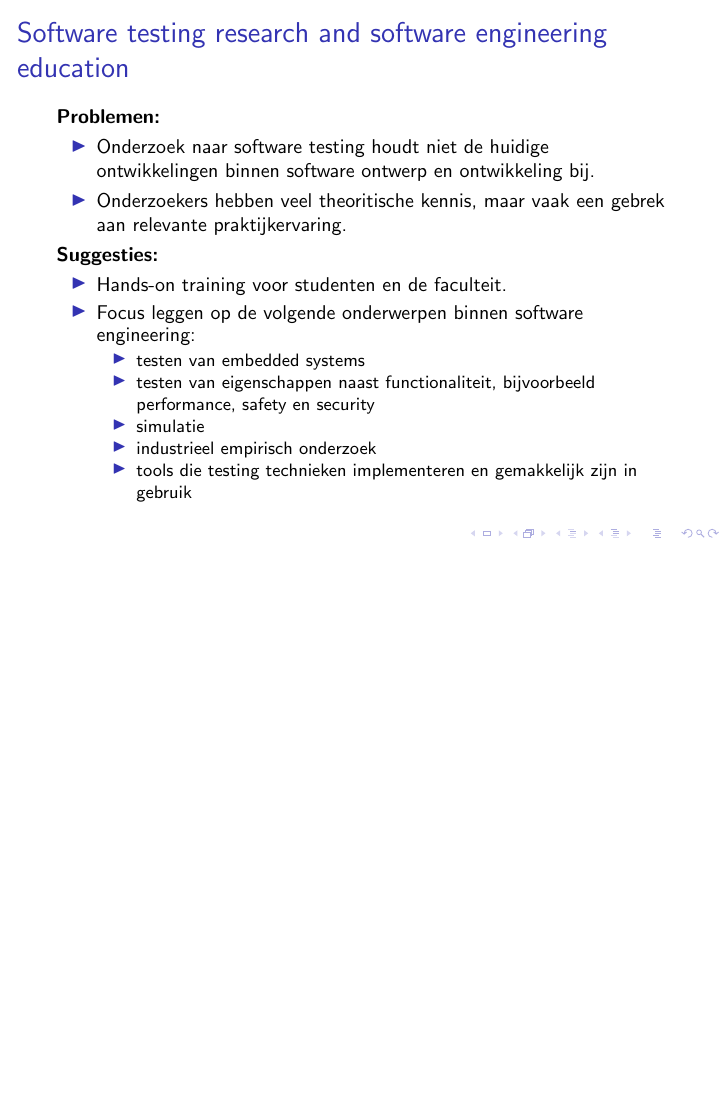
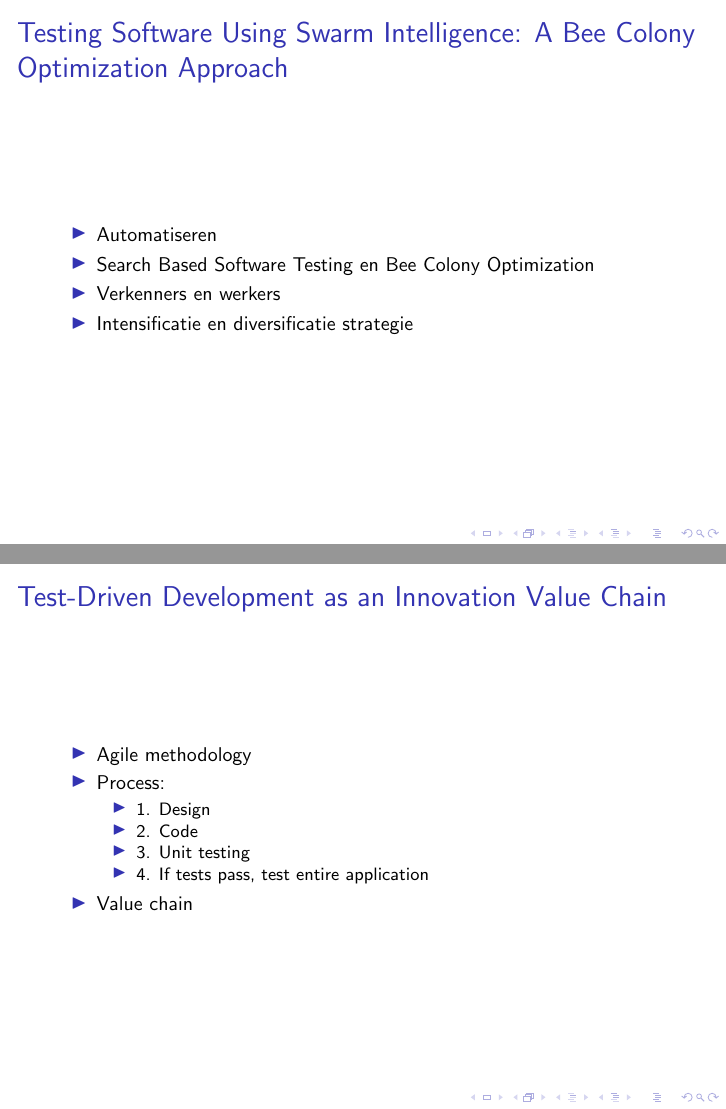
Before and after one commit to EloyMC/scientificprogramming, LaTeX slides (document.tex): the whole page before the commit and pages 2 and 3 of 3 after it, the two joined at a grey line, the shorter picture padded with empty space. Compiled offline with pdfLaTeX.

Commit message:
New slides

```diff
--- a/document.tex
+++ b/document.tex
@@ -23,4 +24,31 @@
             \end{itemize}
         \end{itemize}
     \end{frame}
+
+	% Bastiaan
+	\begin{frame}
+		\frametitle{Testing Software Using Swarm Intelligence: A Bee Colony Optimization Approach}
+		\begin{itemize}
+			\item Automatiseren
+			\item Search Based Software Testing en Bee Colony Optimization
+			\item Verkenners en werkers
+			\item Intensificatie en diversificatie strategie
+		\end{itemize}
+	\end{frame}
+
+	% Albert
+	\begin{frame}
+		\frametitle{Test-Driven Development as an Innovation Value Chain}
+		\begin{itemize}
+			\item Agile methodology
+			\item Process:
+				\begin{itemize}
+					\item 1. Design
+					\item 2. Code
+					\item 3. Unit testing
+					\item 4. If tests pass, test entire application
+				\end{itemize}
+			\item Value chain
+		\end{itemize}
+	\end{frame}
 \end{document}
```
Also changed, not shown: document.pdf, document.tex (1 more changed lines), 5 other files.
